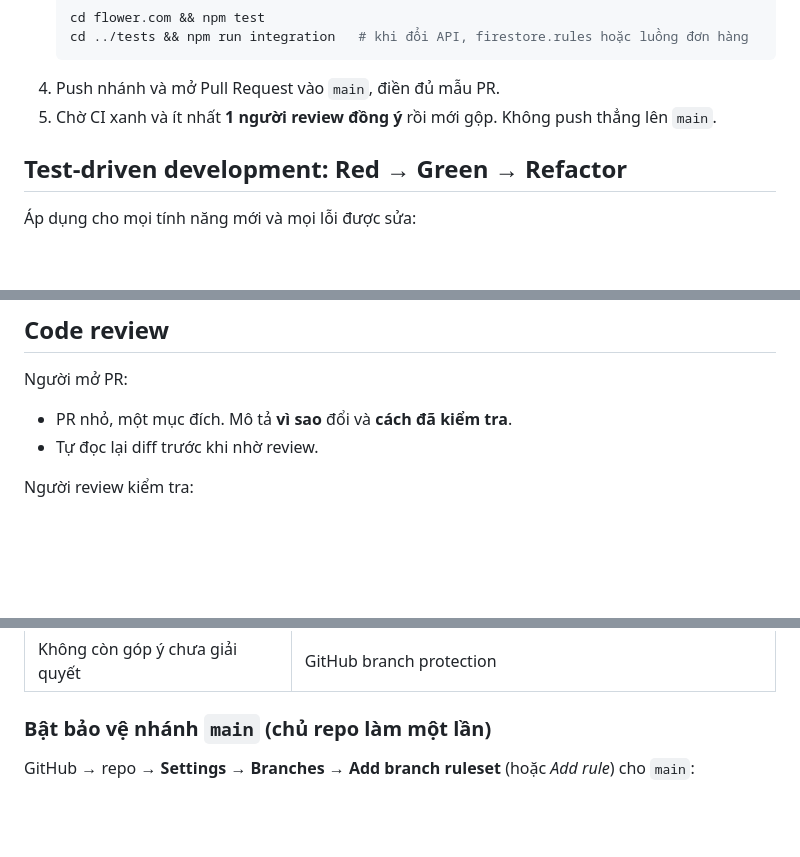
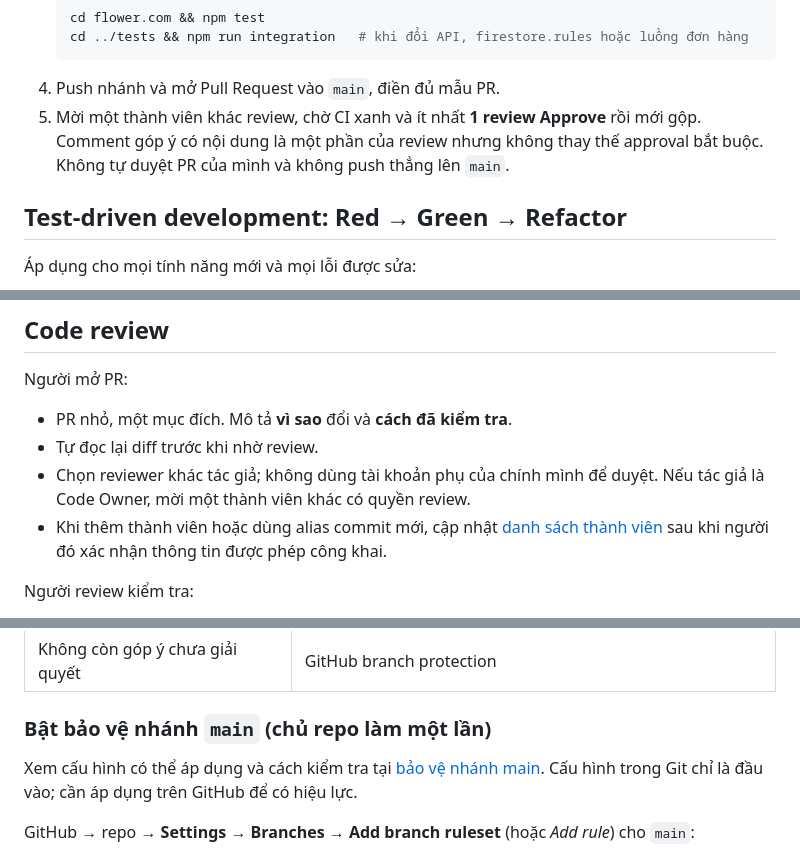
Before and after one commit to Rajat24111994/flower.com, a Markdown page: CONTRIBUTING.md, 3 parts joined by grey strips. GitHub-like rendering; blank space fills up the shorter version.

Commit message:
docs: clarify approval and contributor identity rules (#127)

````diff
--- a/CONTRIBUTING.md
+++ b/CONTRIBUTING.md
@@ -10,7 +10,7 @@
    cd ../tests && npm run integration   # khi đổi API, firestore.rules hoặc luồng đơn hàng
    ```
 4. Push nhánh và mở Pull Request vào `main`, điền đủ mẫu PR.
-5. Chờ CI xanh và ít nhất **1 người review đồng ý** rồi mới gộp. Không push thẳng lên `main`.
+5. Mời một thành viên khác review, chờ CI xanh và ít nhất **1 review Approve** rồi mới gộp. Comment góp ý có nội dung là một phần của review nhưng không thay thế approval bắt buộc. Không tự duyệt PR của mình và không push thẳng lên `main`.
 
 ## Test-driven development: Red → Green → Refactor
 
@@ -48,6 +48,8 @@ Muốn hàm trong API test được thì đưa nó vào `module.exports.internal
 Người mở PR:
 - PR nhỏ, một mục đích. Mô tả **vì sao** đổi và **cách đã kiểm tra**.
 - Tự đọc lại diff trước khi nhờ review.
+- Chọn reviewer khác tác giả; không dùng tài khoản phụ của chính mình để duyệt. Nếu tác giả là Code Owner, mời một thành viên khác có quyền review.
+- Khi thêm thành viên hoặc dùng alias commit mới, cập nhật [danh sách thành viên](docs/TEAM.md) sau khi người đó xác nhận thông tin được phép công khai.
 
 Người review kiểm tra:
 - [ ] Code làm đúng điều PR mô tả; có test cho hành vi mới hoặc lỗi được sửa.
@@ -70,6 +72,8 @@ Góp ý cụ thể, kèm lý do. Chỉ "Approve" khi đã chạy hoặc đọc k
 
 ### Bật bảo vệ nhánh `main` (chủ repo làm một lần)
 
+Xem cấu hình có thể áp dụng và cách kiểm tra tại [bảo vệ nhánh main](docs/branch-protection.md). Cấu hình trong Git chỉ là đầu vào; cần áp dụng trên GitHub để có hiệu lực.
+
 GitHub → repo → **Settings → Branches → Add branch ruleset** (hoặc *Add rule*) cho `main`:
 - ✅ Require a pull request before merging → *Required approvals: 1*, ✅ Dismiss stale approvals, ✅ Require review from Code Owners
 - ✅ Require status checks to pass → chọn **Unit test + coverage** và **Feature, system và security test (Firebase Emulator)**, ✅ Require branches to be up to date
````
